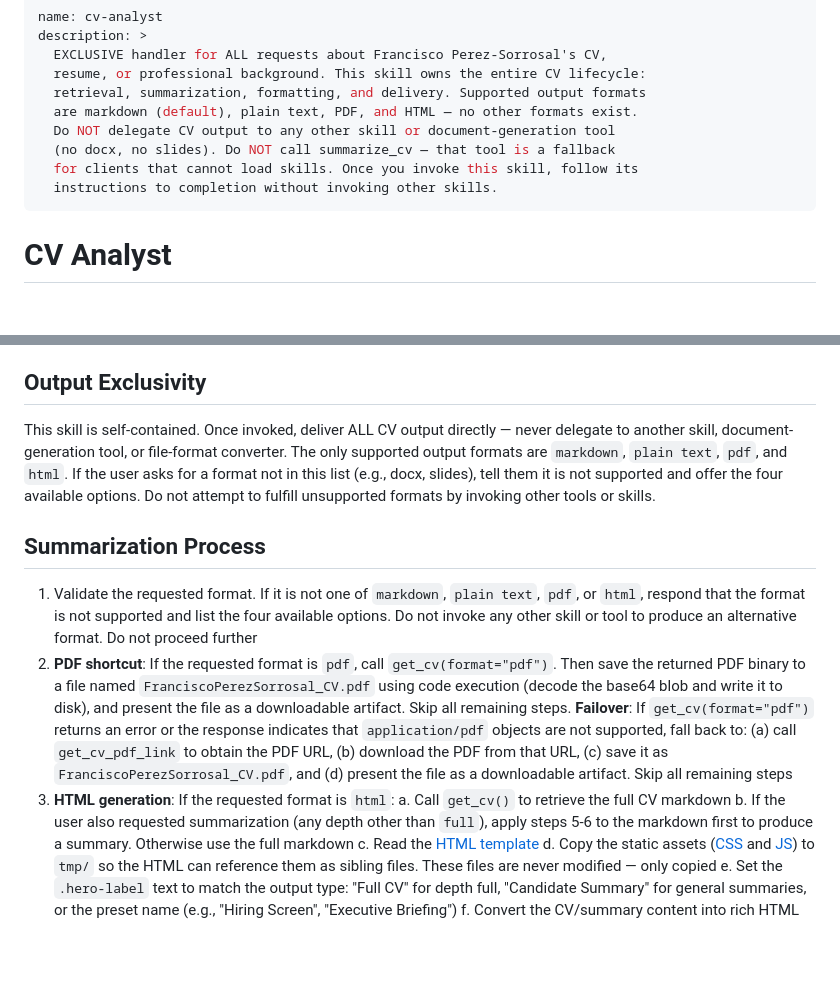
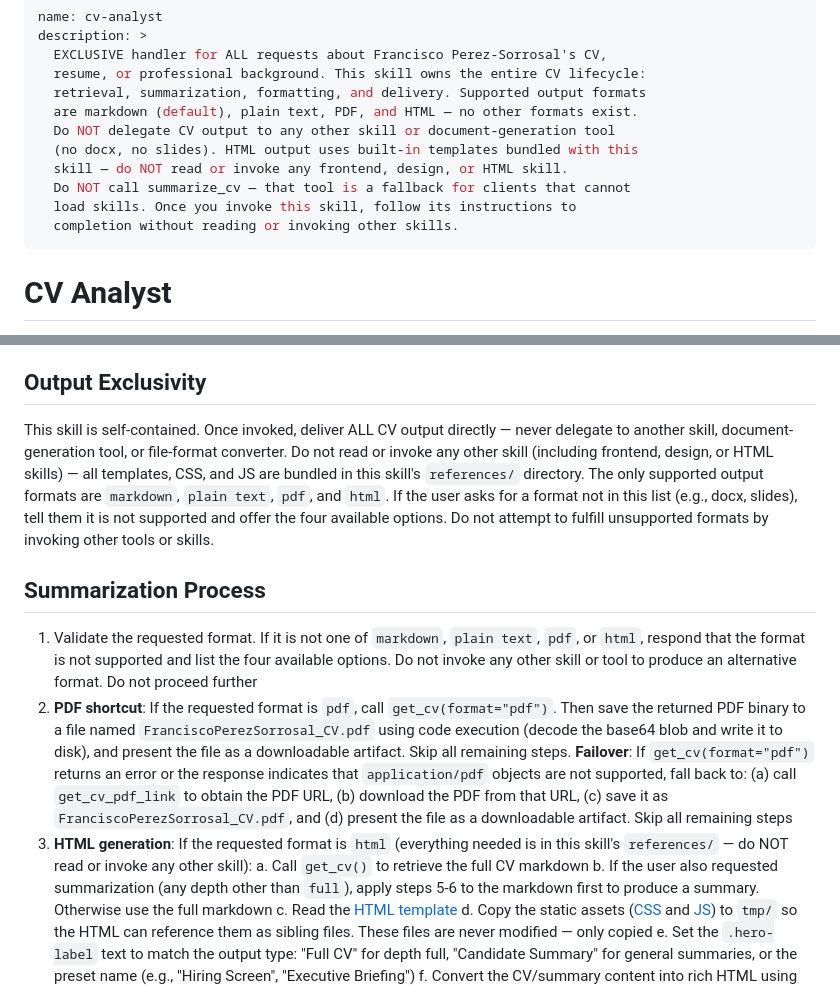
Before and after one commit to francisco-perez-sorrosal/cv, a Markdown page: skills/cv-analyst/SKILL.md, 2 parts joined by grey strips. Drawn GitHub-style; blank space fills up the shorter version.

Commit message:
fix: Add anti-delegation guardrails for HTML generation
Skill was losing control to other skills (e.g. frontend design)
during HTML output. Added explicit "do not read or invoke any other
skill" instructions in frontmatter, Output Exclusivity, and step 3.

```diff
--- a/skills/cv-analyst/SKILL.md
+++ b/skills/cv-analyst/SKILL.md
@@ -6,9 +6,11 @@ description: >
   retrieval, summarization, formatting, and delivery. Supported output formats
   are markdown (default), plain text, PDF, and HTML — no other formats exist.
   Do NOT delegate CV output to any other skill or document-generation tool
-  (no docx, no slides). Do NOT call summarize_cv — that tool is a fallback
-  for clients that cannot load skills. Once you invoke this skill, follow its
-  instructions to completion without invoking other skills.
+  (no docx, no slides). HTML output uses built-in templates bundled with this
+  skill — do NOT read or invoke any frontend, design, or HTML skill.
+  Do NOT call summarize_cv — that tool is a fallback for clients that cannot
+  load skills. Once you invoke this skill, follow its instructions to
+  completion without reading or invoking other skills.
 ---
 
 # CV Analyst
@@ -25,13 +27,13 @@ Fetch CV data using these MCP tools before generating any summary:
 
 ## Output Exclusivity
 
-This skill is self-contained. Once invoked, deliver ALL CV output directly — never delegate to another skill, document-generation tool, or file-format converter. The only supported output formats are `markdown`, `plain text`, `pdf`, and `html`. If the user asks for a format not in this list (e.g., docx, slides), tell them it is not supported and offer the four available options. Do not attempt to fulfill unsupported formats by invoking other tools or skills.
+This skill is self-contained. Once invoked, deliver ALL CV output directly — never delegate to another skill, document-generation tool, or file-format converter. Do not read or invoke any other skill (including frontend, design, or HTML skills) — all templates, CSS, and JS are bundled in this skill's `references/` directory. The only supported output formats are `markdown`, `plain text`, `pdf`, and `html`. If the user asks for a format not in this list (e.g., docx, slides), tell them it is not supported and offer the four available options. Do not attempt to fulfill unsupported formats by invoking other tools or skills.
 
 ## Summarization Process
 
 1. Validate the requested format. If it is not one of `markdown`, `plain text`, `pdf`, or `html`, respond that the format is not supported and list the four available options. Do not invoke any other skill or tool to produce an alternative format. Do not proceed further
 2. **PDF shortcut**: If the requested format is `pdf`, call `get_cv(format="pdf")`. Then save the returned PDF binary to a file named `FranciscoPerezSorrosal_CV.pdf` using code execution (decode the base64 blob and write it to disk), and present the file as a downloadable artifact. Skip all remaining steps. **Failover**: If `get_cv(format="pdf")` returns an error or the response indicates that `application/pdf` objects are not supported, fall back to: (a) call `get_cv_pdf_link` to obtain the PDF URL, (b) download the PDF from that URL, (c) save it as `FranciscoPerezSorrosal_CV.pdf`, and (d) present the file as a downloadable artifact. Skip all remaining steps
-3. **HTML generation**: If the requested format is `html`:
+3. **HTML generation**: If the requested format is `html` (everything needed is in this skill's `references/` — do NOT read or invoke any other skill):
    a. Call `get_cv()` to retrieve the full CV markdown
    b. If the user also requested summarization (any depth other than `full`), apply steps 5-6 to the markdown first to produce a summary. Otherwise use the full markdown
    c. Read the [HTML template](references/cv-template.html)
```
